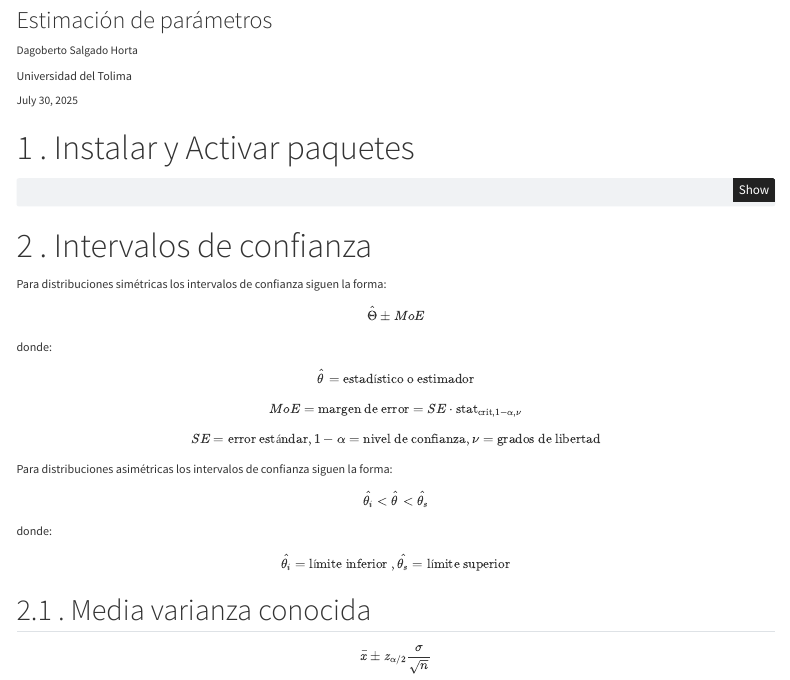
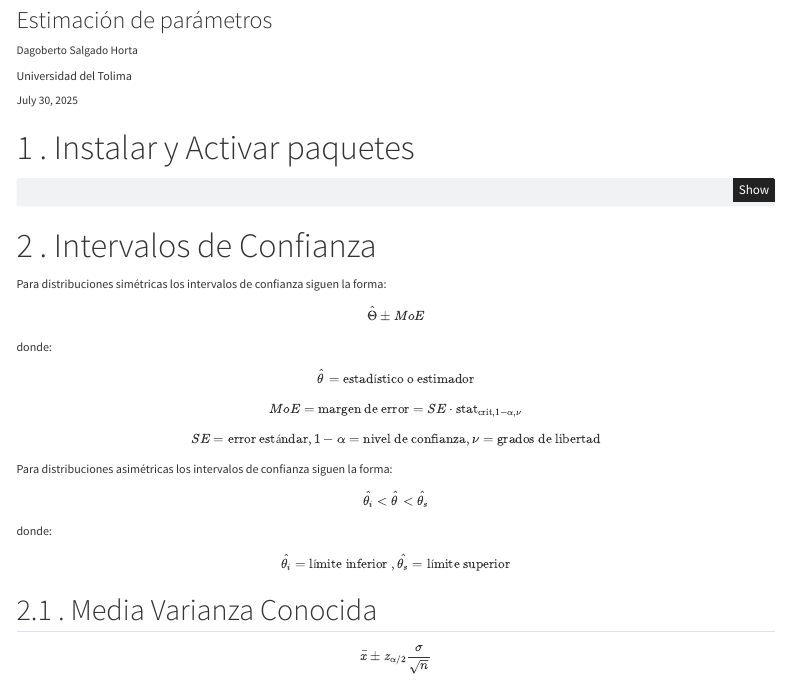
Before and after one commit to Dagoberto1967/Prueba_proyecto, a Quarto document (Estimacion.qmd): the page in a window 1100 px wide, from 70 px down. Rendered offline with R 4.5, knitr and Pandoc in place of Quarto, with nearby package versions; the code chunks are not run, so their results and figures are left out; menus at the side of the page are left out.

Commit message:
Otra actualización

````diff
--- a/Estimacion.qmd
+++ b/Estimacion.qmd
@@ -23,7 +23,6 @@ format:
     link-external-newwindow: true
     citations-hover: true
     footnotes-hover: true
-    css: styles.css
     theme: "cosmo" # Opción de tema alternativo más profesional
     highlight-style: "monokai" # Resaltado de código con contraste
     code-overflow: "scroll" # Controla desbordamiento de código en pantallas pequeñas
@@ -80,7 +79,7 @@ if(!require(DescTools)) {
 library(DescTools)
 ```
 
-# . Intervalos de confianza
+# . Intervalos de Confianza
 
 Para distribuciones simétricas los intervalos de confianza siguen la forma:
 
@@ -100,7 +99,7 @@ donde:
 
 $$\hat{\theta _{i}}=\text{límite inferior },\hat{\theta _{s}}=\text{límite superior}$$
 
-## . Media varianza conocida
+## . Media Varianza Conocida
 
 $$\bar{x}\pm z_{\alpha /2}\frac{\sigma }{\sqrt{n}}$$
 
````
Also changed, not shown: Estimacion.html.
